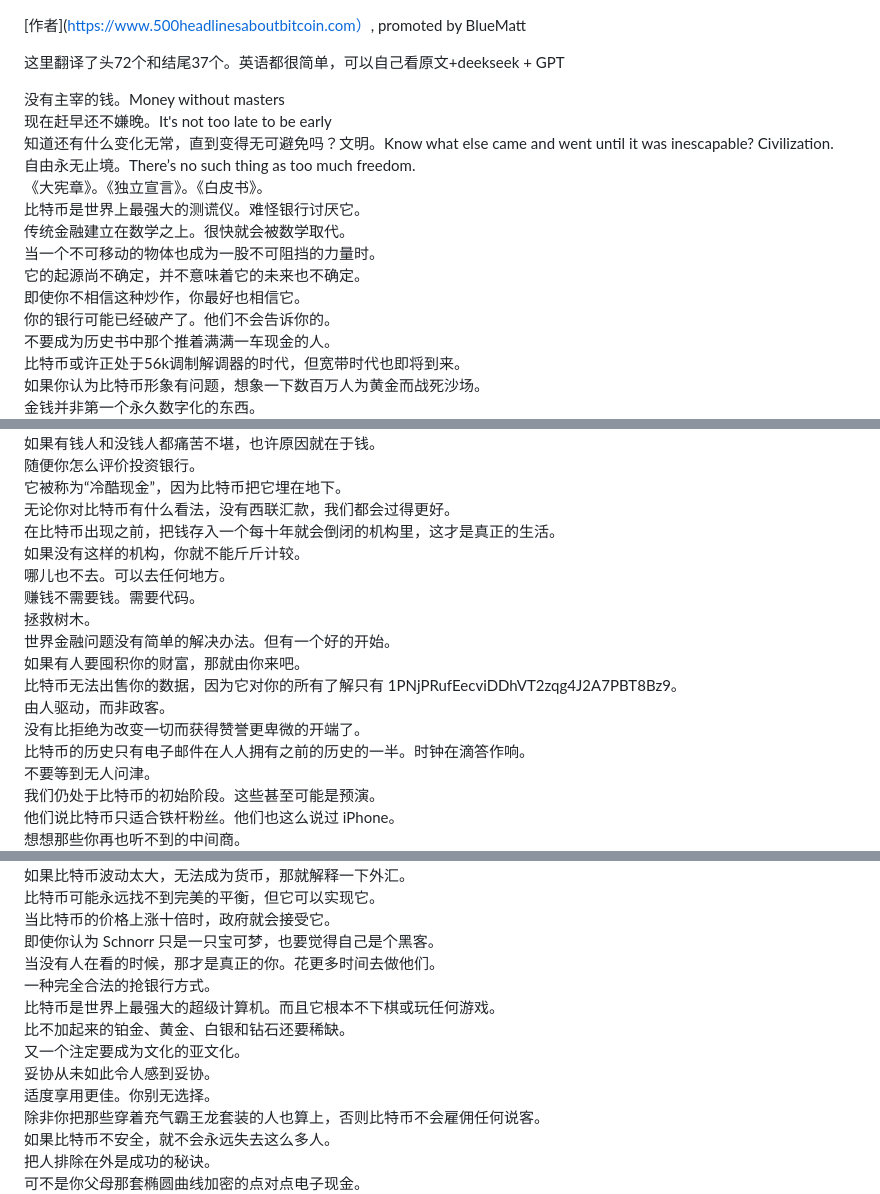
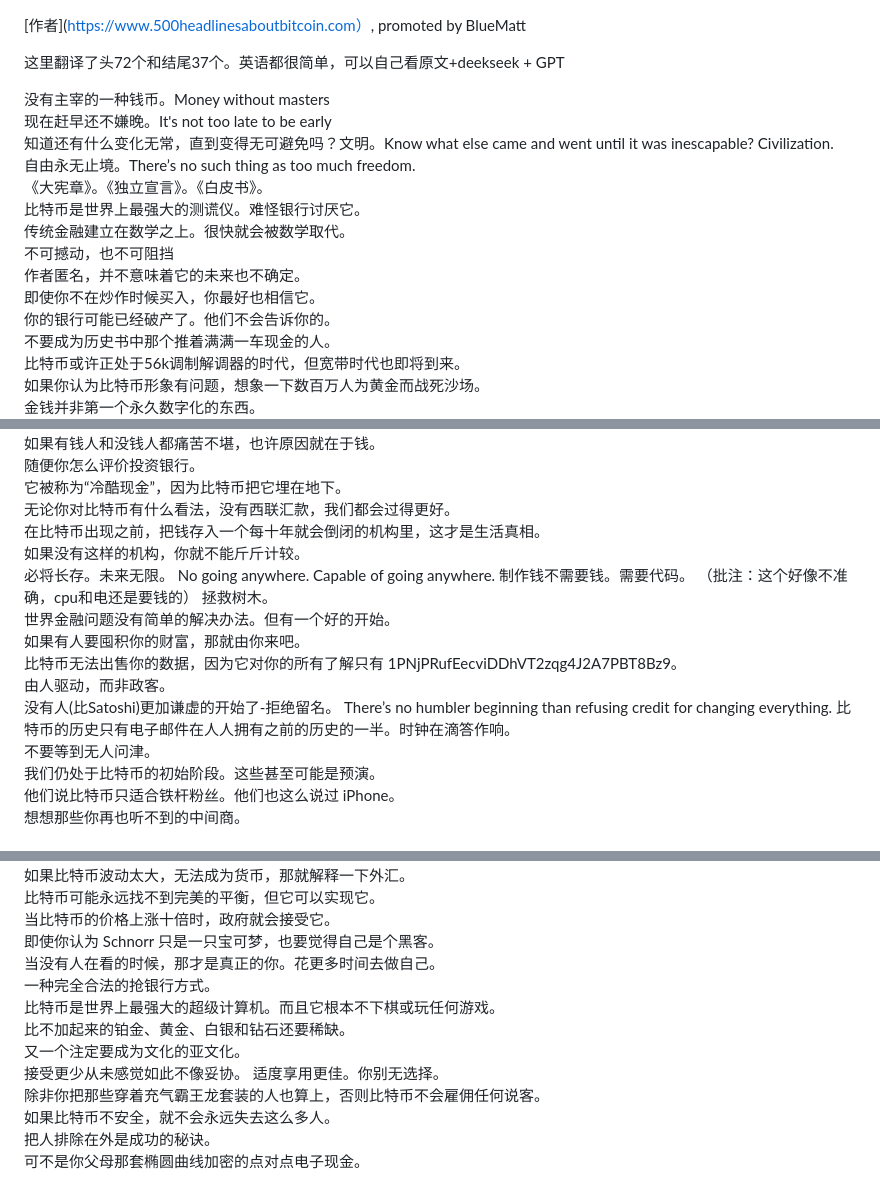
Before and after one commit to cnukaus/BTCD1, a Markdown page: 最好的比特币文章标题党.md, 3 parts joined by grey strips. GitHub-like rendering.

```diff
--- a/最好的比特币文章标题党.md
+++ b/最好的比特币文章标题党.md
@@ -2,16 +2,16 @@
 
 这里翻译了头72个和结尾37个。英语都很简单，可以自己看原文+deekseek + GPT
 
-没有主宰的钱。Money without masters
+没有主宰的一种钱币。Money without masters
 现在赶早还不嫌晚。It's not too late to be early
 知道还有什么变化无常，直到变得无可避免吗？文明。Know what else came and went until it was inescapable? Civilization.
 自由永无止境。There’s no such thing as too much freedom.
 《大宪章》。《独立宣言》。《白皮书》。
 比特币是世界上最强大的测谎仪。难怪银行讨厌它。
 传统金融建立在数学之上。很快就会被数学取代。
-当一个不可移动的物体也成为一股不可阻挡的力量时。
-它的起源尚不确定，并不意味着它的未来也不确定。
-即使你不相信这种炒作，你最好也相信它。
+不可撼动，也不可阻挡
+作者匿名，并不意味着它的未来也不确定。
+即使你不在炒作时候买入，你最好也相信它。
 你的银行可能已经破产了。他们不会告诉你的。
 不要成为历史书中那个推着满满一车现金的人。
 比特币或许正处于56k调制解调器的时代，但宽带时代也即将到来。
@@ -34,16 +34,16 @@
 随便你怎么评价投资银行。
 它被称为“冷酷现金”，因为比特币把它埋在地下。
 无论你对比特币有什么看法，没有西联汇款，我们都会过得更好。
-在比特币出现之前，把钱存入一个每十年就会倒闭的机构里，这才是真正的生活。
+在比特币出现之前，把钱存入一个每十年就会倒闭的机构里，这才是生活真相。
 如果没有这样的机构，你就不能斤斤计较。
-哪儿也不去。可以去任何地方。
-赚钱不需要钱。需要代码。
+必将长存。未来无限。  No going anywhere. Capable of going anywhere.
+制作钱不需要钱。需要代码。   （批注：这个好像不准确，cpu和电还是要钱的）
 拯救树木。
 世界金融问题没有简单的解决办法。但有一个好的开始。
 如果有人要囤积你的财富，那就由你来吧。
 比特币无法出售你的数据，因为它对你的所有了解只有 1PNjPRufEecviDDhVT2zqg4J2A7PBT8Bz9。
 由人驱动，而非政客。
-没有比拒绝为改变一切而获得赞誉更卑微的开端了。
+没有人(比Satoshi)更加谦虚的开始了-拒绝留名。  There’s no humbler beginning than refusing credit for changing everything.
 比特币的历史只有电子邮件在人人拥有之前的历史的一半。时钟在滴答作响。
 不要等到无人问津。
 我们仍处于比特币的初始阶段。这些甚至可能是预演。
@@ -524,12 +524,12 @@ Thanks for reading. See you at the next 500.
 比特币可能永远找不到完美的平衡，但它可以实现它。
 当比特币的价格上涨十倍时，政府就会接受它。
 即使你认为 Schnorr 只是一只宝可梦，也要觉得自己是个黑客。
-当没有人在看的时候，那才是真正的你。花更多时间去做他们。
+当没有人在看的时候，那才是真正的你。花更多时间去做自己。
 一种完全合法的抢银行方式。
 比特币是世界上最强大的超级计算机。而且它根本不下棋或玩任何游戏。
 比不加起来的铂金、黄金、白银和钻石还要稀缺。
 又一个注定要成为文化的亚文化。
-妥协从未如此令人感到妥协。
+接受更少从未感觉如此不像妥协。
 适度享用更佳。你别无选择。
 除非你把那些穿着充气霸王龙套装的人也算上，否则比特币不会雇佣任何说客。
 如果比特币不安全，就不会永远失去这么多人。
```
